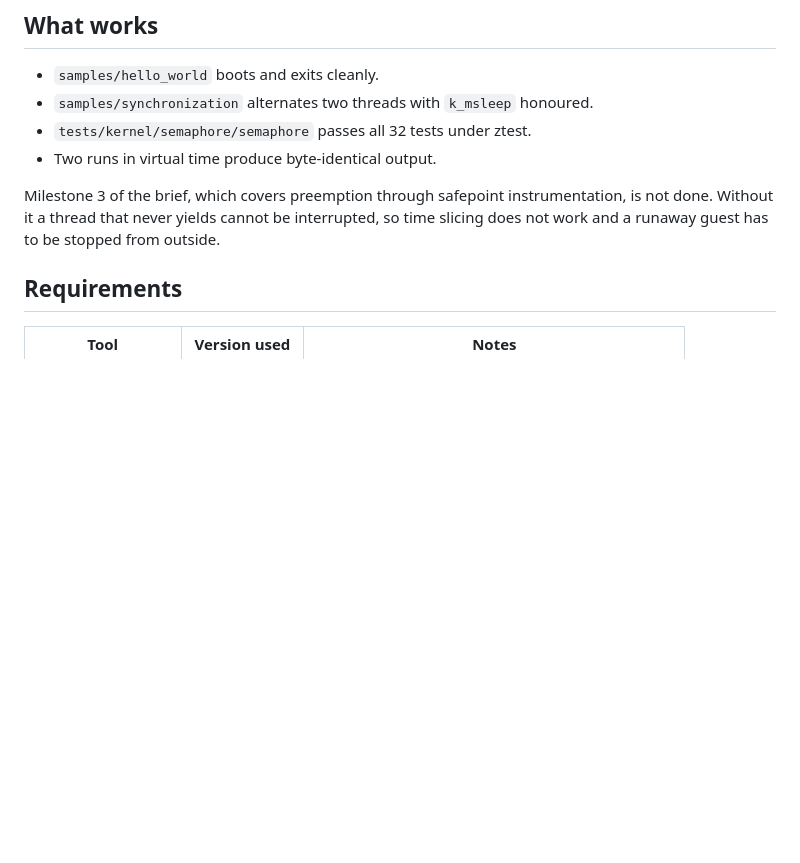
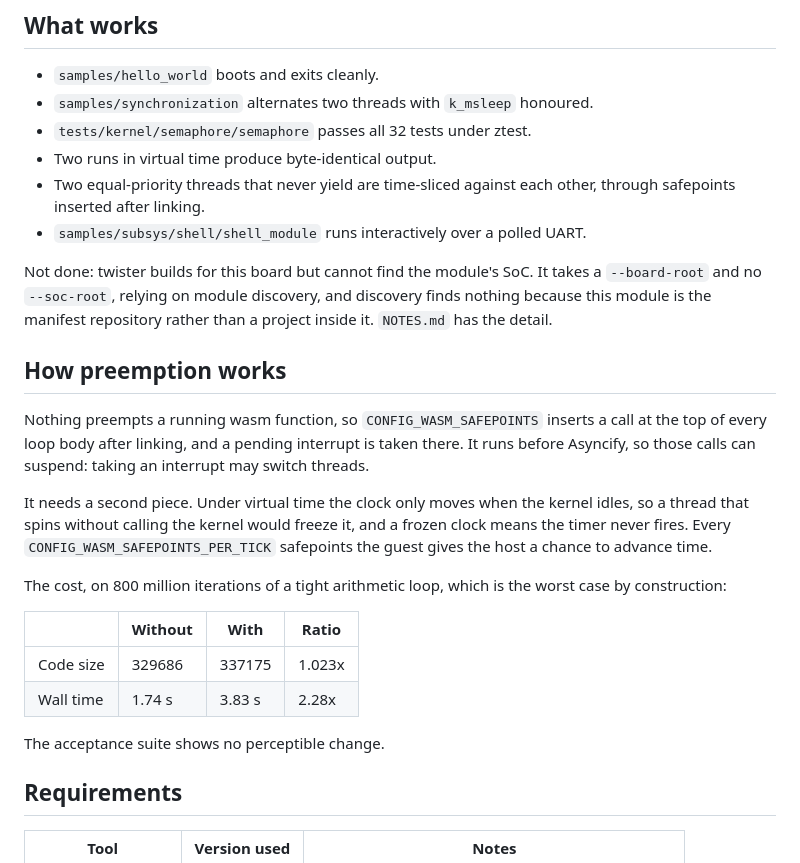
Before and after one commit to beriberikix/zephyr-wasm-soc, a Markdown page: README.md, the part around one of its changes. Drawn GitHub-style; blank space fills up the shorter version.

```diff
--- a/README.md
+++ b/README.md
@@ -21,11 +21,37 @@ log, including what did not work. `BRIEF.md` is the original task.
 * `samples/synchronization` alternates two threads with `k_msleep` honoured.
 * `tests/kernel/semaphore/semaphore` passes all 32 tests under ztest.
 * Two runs in virtual time produce byte-identical output.
+* Two equal-priority threads that never yield are time-sliced against each
+  other, through safepoints inserted after linking.
+* `samples/subsys/shell/shell_module` runs interactively over a polled UART.
 
-Milestone 3 of the brief, which covers preemption through safepoint
-instrumentation, is not done. Without it a thread that never yields cannot be
-interrupted, so time slicing does not work and a runaway guest has to be
-stopped from outside.
+Not done: twister builds for this board but cannot find the module's SoC. It
+takes a `--board-root` and no `--soc-root`, relying on module discovery, and
+discovery finds nothing because this module is the manifest repository rather
+than a project inside it. `NOTES.md` has the detail.
+
+## How preemption works
+
+Nothing preempts a running wasm function, so `CONFIG_WASM_SAFEPOINTS` inserts
+a call at the top of every loop body after linking, and a pending interrupt is
+taken there. It runs before Asyncify, so those calls can suspend: taking an
+interrupt may switch threads.
+
+It needs a second piece. Under virtual time the clock only moves when the
+kernel idles, so a thread that spins without calling the kernel would freeze
+it, and a frozen clock means the timer never fires. Every
+`CONFIG_WASM_SAFEPOINTS_PER_TICK` safepoints the guest gives the host a chance
+to advance time.
+
+The cost, on 800 million iterations of a tight arithmetic loop, which is the
+worst case by construction:
+
+| | Without | With | Ratio |
+|---|---|---|---|
+| Code size | 329686 | 337175 | 1.023x |
+| Wall time | 1.74 s | 3.83 s | 2.28x |
+
+The acceptance suite shows no perceptible change.
 
 ## Requirements
 
```
Also changed, not shown: other parts of README.md (+48 -3 lines), NOTES.md (+32 -43 lines).
